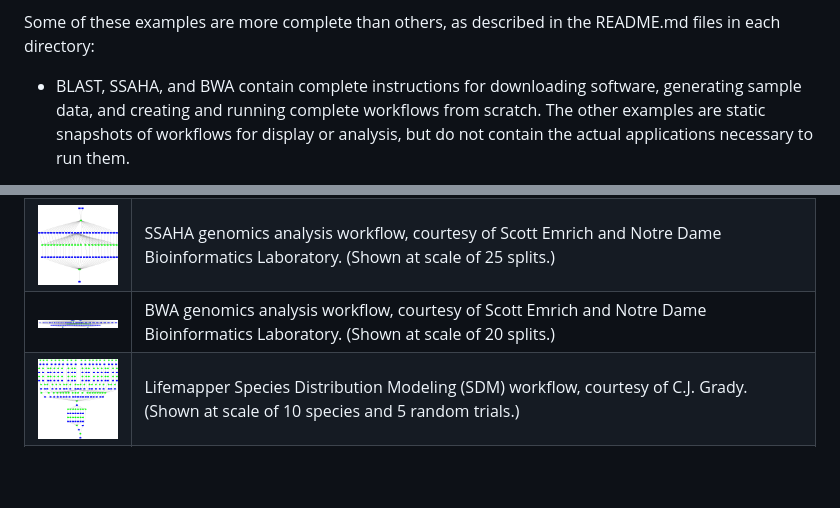
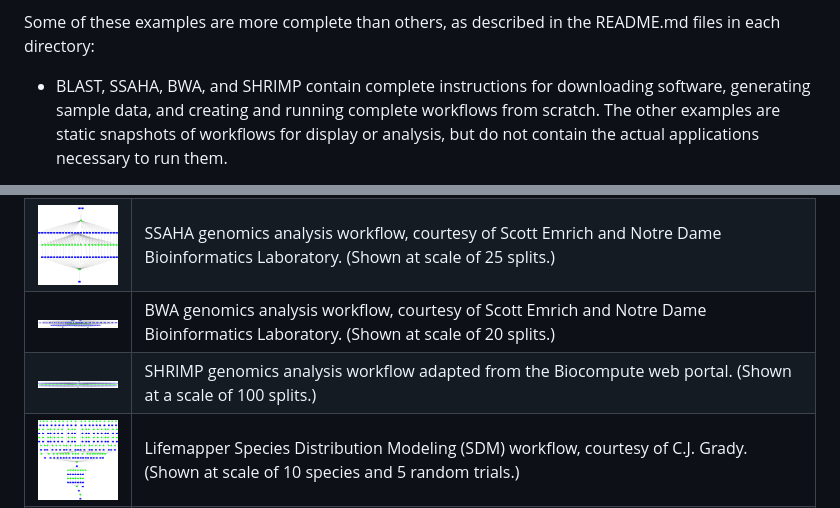
Before and after one commit to cooperative-computing-lab/makeflow-examples, a Markdown page: README.md, 2 parts joined by grey strips. Rendered like a GitHub page; pictures changed too: shrimp/shrimp.png (added); blank space fills up the shorter version.

Commit message:
First pass at shrimp with executable embedded.

```diff
--- a/README.md
+++ b/README.md
@@ -13,7 +13,7 @@ We recommend the following citation for this data:
 Some of these examples are more complete than others, as described in the README.md
 files in each directory:
 
-- BLAST, SSAHA, and BWA contain complete instructions for downloading software,
+- BLAST, SSAHA, BWA, and SHRIMP contain complete instructions for downloading software,
 generating sample data, and creating and running complete workflows from scratch.
 The other examples are static snapshots of workflows for display
 or analysis, but do not contain the actual applications necessary to run them.
@@ -27,6 +27,7 @@ or quality guarantee.
 <tr><td><img width=128 src=blast/blast.png><td>BLAST workflow adapted from the Biocompute web portal.  (Shown at a scale of 10 splits.)
 <tr><td><img width=128 src=ssaha/ssaha.png><td>SSAHA genomics analysis workflow, courtesy of Scott Emrich and Notre Dame Bioinformatics Laboratory.  (Shown at scale of 25 splits.)
 <tr><td><img width=128 src=bwa/bwa.png><td>BWA genomics analysis workflow, courtesy of Scott Emrich and Notre Dame Bioinformatics Laboratory.  (Shown at scale of 20 splits.)
+<tr><td><img width=128 src=shrimp/shrimp.png><td>SHRIMP genomics analysis workflow adapted from the Biocompute web portal.  (Shown at a scale of 100 splits.)
 <tr><td><img width=128 src=lifemapper/lifemapper.png><td>Lifemapper Species Distribution Modeling (SDM) workflow, courtesy of C.J. Grady.  (Shown at scale of 10 species and 5 random trials.)
 <tr><td><img width=128 src=snpexp/snpexp.png><td>SNPEXP Genomics analysis workflow courtesy of Scott Emrich and Notre Dame Bioinformatics Laboratory.
 <tr><td><img width=128 src=bwa-gatk/bwa-gatk.png><td>BWA-GATK genomics workflow by Nick Hazekamp and Olivia Choudhury.
```
Also changed, not shown: 5 other files.
